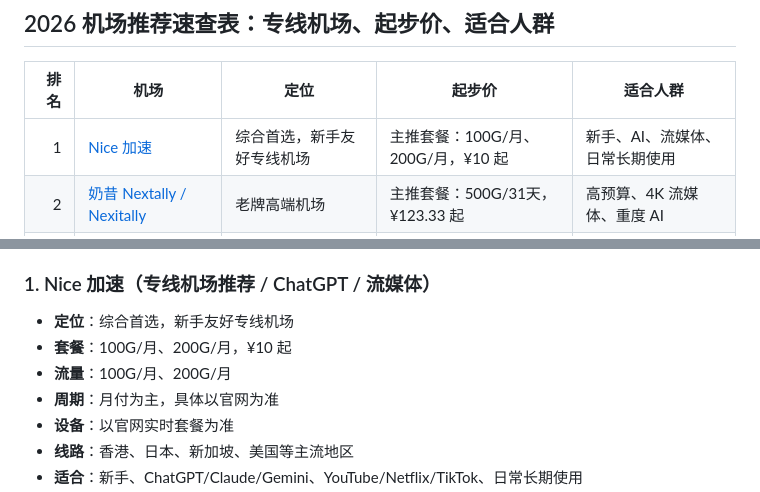
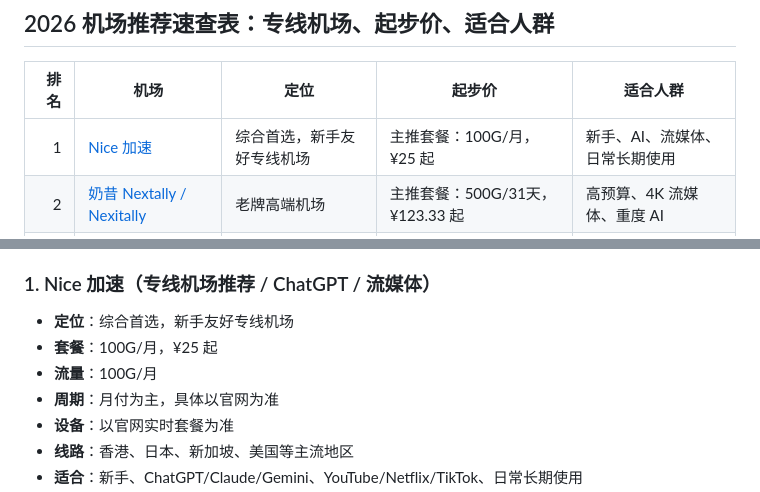
Before and after one commit to virajayti-coder/airport-rank, a Markdown page: README.md, 2 parts joined by grey strips. GitHub-like rendering.

Commit message:
Update Nice high-end plan pricing

```diff
--- a/README.md
+++ b/README.md
@@ -17,7 +17,7 @@ tags: ["机场", "专线机场", "IPLC", "IEPL", "流媒体", "ChatGPT", "晚高
 
 | 排名 | 机场 | 定位 | 起步价 | 适合人群 |
 |---:|---|---|---|---|
-| 1 | [Nice 加速](https://www.nicecc.cc/#/register?code=AX6CcxZn) | 综合首选，新手友好专线机场 | 主推套餐：100G/月、200G/月，¥10 起 | 新手、AI、流媒体、日常长期使用 |
+| 1 | [Nice 加速](https://www.nicecc.cc/#/register?code=AX6CcxZn) | 综合首选，新手友好专线机场 | 主推套餐：100G/月，¥25 起 | 新手、AI、流媒体、日常长期使用 |
 | 2 | [奶昔 Nextally / Nexitally](https://nexitallysafe.com) | 老牌高端机场 | 主推套餐：500G/31天，¥123.33 起 | 高预算、4K 流媒体、重度 AI |
 | 3 | [西部数据 WestData](https://wd-cloud.net) | 价格清晰的性价比专线机场 | 主推套餐：400G/年，约 ¥400 起 | 追求价格透明、日常代理、轻中度使用 |
 | 4 | [库洛米 Kuromis](https://www.kuromis.com) | 高端低延迟机场 | 主推套餐：200G/月、500G/月起 | 游戏、语音会议、低延迟需求 |
@@ -35,8 +35,8 @@ tags: ["机场", "专线机场", "IPLC", "IEPL", "流媒体", "ChatGPT", "晚高
 ### 1. Nice 加速（专线机场推荐 / ChatGPT / 流媒体）
 
 - **定位**：综合首选，新手友好专线机场
-- **套餐**：100G/月、200G/月，¥10 起
-- **流量**：100G/月、200G/月
+- **套餐**：100G/月，¥25 起
+- **流量**：100G/月
 - **周期**：月付为主，具体以官网为准
 - **设备**：以官网实时套餐为准
 - **线路**：香港、日本、新加坡、美国等主流地区
```
